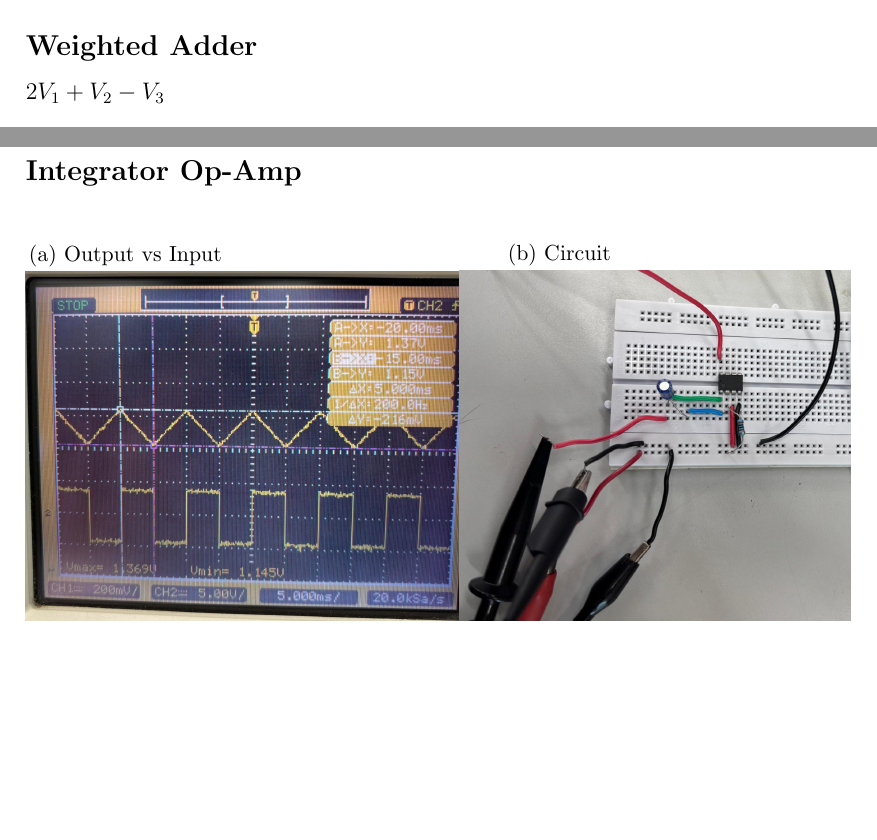
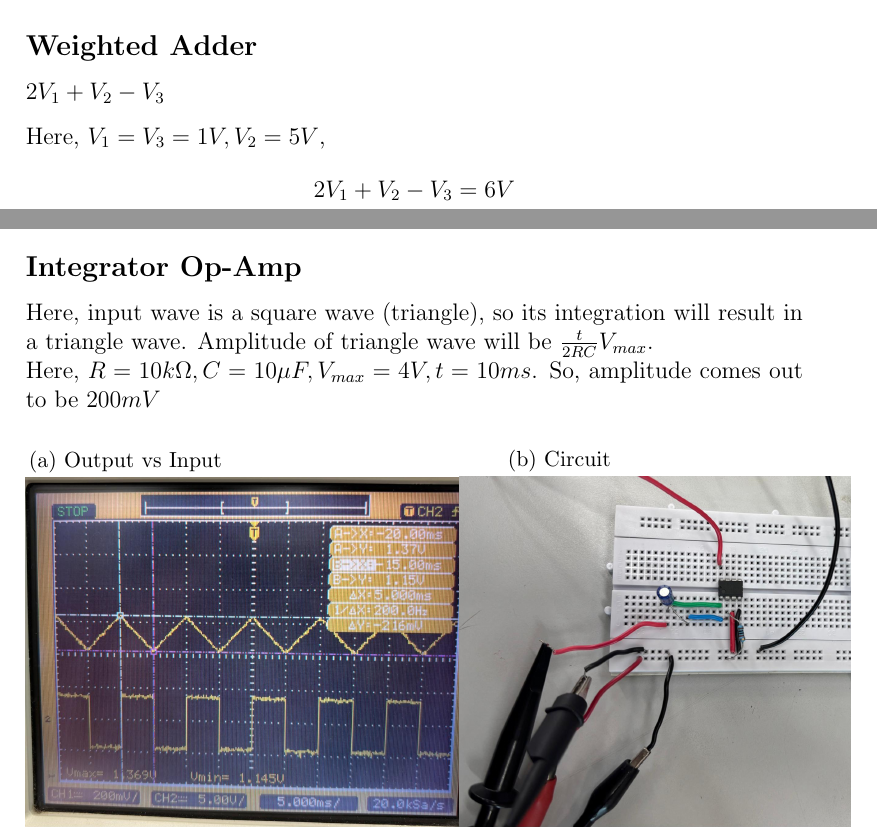
Before and after one commit to Akshara778/EE1200-collab, a LaTeX document (Experiment_5/main.tex): two parts of pages 8 and 11 of 12 before the commit and two parts of pages 8 and 11 of 13 after it, joined at a grey line, cut so that both start at the same text, the shorter picture padded with empty space. Compiled offline with pdfLaTeX.

Commit message:
changes made

```diff
--- a/Experiment_5/main.tex
+++ b/Experiment_5/main.tex
@@ -558,6 +558,7 @@ The diode is in reverse-bias condition. So current flows through the feedback lo
 \section*{Results and Observations}
 \subsection*{Weighted Adder}
 \subsubsection*{$2V_1 + V_2 - V_3$}
+Here, $V_1 = V_3 = 1V, V_2 = 5V$, \begin{align*}2V_1+V_2-V_3 = 6V\end{align*}
 \begin{figure}[h!]
    \centering
    \includegraphics[width=\columnwidth]{figs/input1.png}
@@ -596,6 +598,7 @@ The diode is in reverse-bias condition. So current flows through the feedback lo
 
 \pagebreak
 \subsection*{Integrator Op-Amp}
+Here, input wave is a square wave (triangle), so its integration will result in a triangle wave. Amplitude of triangle wave will be $\frac{t}{2RC}V_{max}$. \newline Here, $R = 10k\Omega, C = 10\mu F, V_{max} = 4V, t = 10 ms$. So, amplitude comes out to be $200mV$
 \begin{figure}[!h]
 	\begin{subfigure}[b]{100pt}
 		\caption{Output vs Input}
```
Also changed, not shown: Experiment_5/main.pdf, Experiment_5/main.tex (1 more changed lines), 2 other files.
